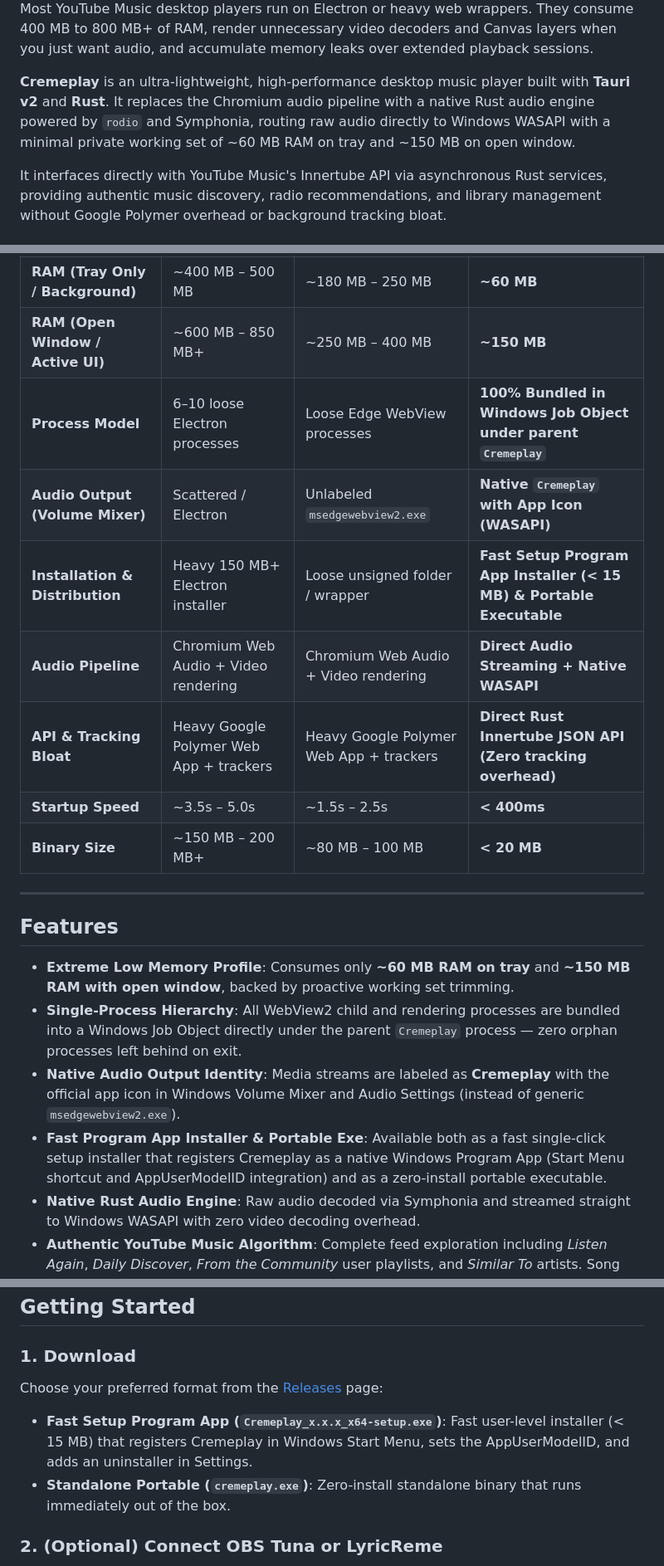
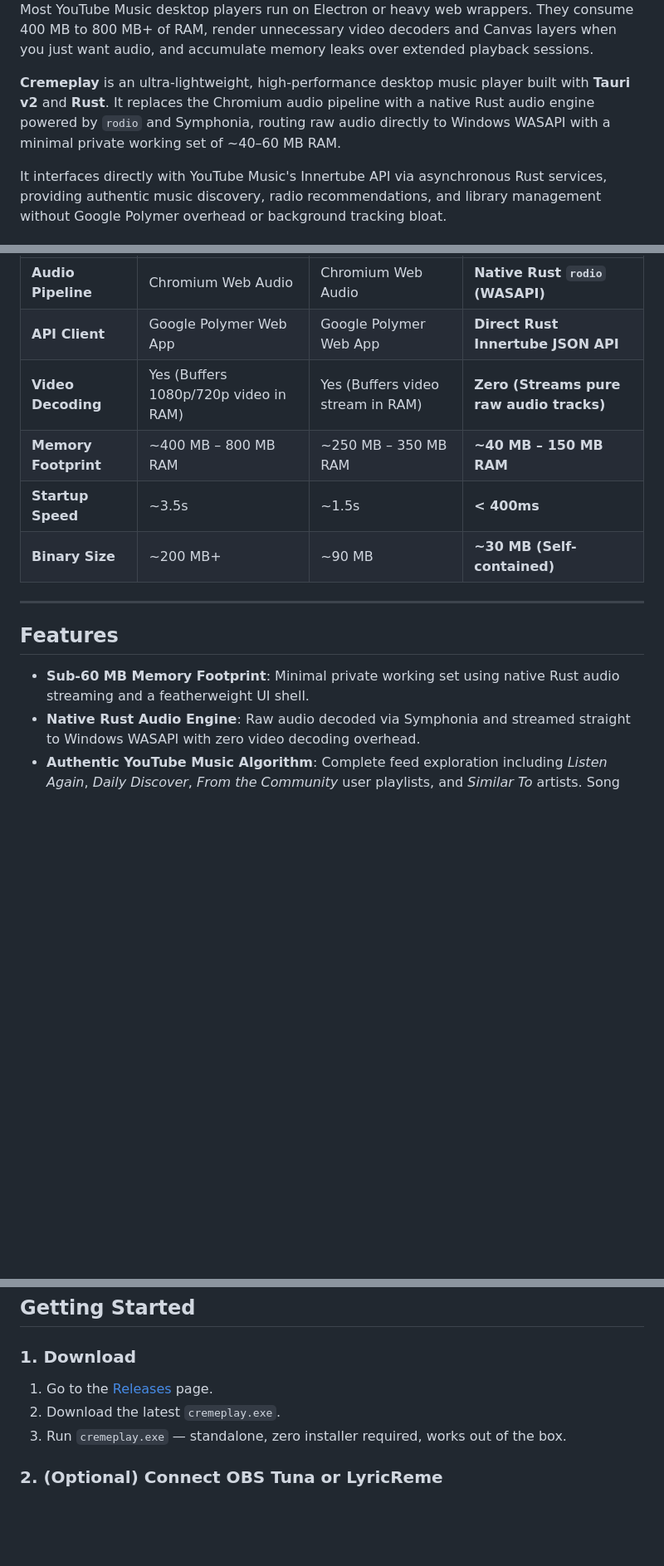
Before and after one commit to asheohto/cremeplay, a Markdown page: README.md, 3 parts joined by grey strips. Shown at 83% size. Rendered like a GitHub page; blank space fills up the shorter version.

```diff
--- a/README.md
+++ b/README.md
@@ -30,7 +24,7 @@ If Cremeplay helps you enjoy music without Chromium overhead, you can support th
 
 Most YouTube Music desktop players run on Electron or heavy web wrappers. They consume 400 MB to 800 MB+ of RAM, render unnecessary video decoders and Canvas layers when you just want audio, and accumulate memory leaks over extended playback sessions.
 
-**Cremeplay** is an ultra-lightweight, high-performance desktop music player built with **Tauri v2** and **Rust**. It replaces the Chromium audio pipeline with a native Rust audio engine powered by `rodio` and Symphonia, routing raw audio directly to Windows WASAPI with a minimal private working set of ~60 MB RAM on tray and ~150 MB on open window.
+**Cremeplay** is an ultra-lightweight, high-performance desktop music player built with **Tauri v2** and **Rust**. It replaces the Chromium audio pipeline with a native Rust audio engine powered by `rodio` and Symphonia, routing raw audio directly to Windows WASAPI with a minimal private working set of ~40–60 MB RAM.
 
 It interfaces directly with YouTube Music's Innertube API via asynchronous Rust services, providing authentic music discovery, radio recommendations, and library management without Google Polymer overhead or background tracking bloat.
 
@@ -40,24 +40,18 @@ It interfaces directly with YouTube Music's Innertube API via asynchronous Rust
 
 | Metric | Pear Desktop (Electron) | Webview Wrappers | **Cremeplay (Tauri v2 + Rust)** |
 | :--- | :--- | :--- | :--- |
-| **RAM (Tray Only / Background)** | ~400 MB – 500 MB | ~180 MB – 250 MB | **~60 MB** |
-| **RAM (Open Window / Active UI)** | ~600 MB – 850 MB+ | ~250 MB – 400 MB | **~150 MB** |
-| **Process Model** | 6–10 loose Electron processes | Loose Edge WebView processes | **100% Bundled in Windows Job Object under parent `Cremeplay`** |
-| **Audio Output (Volume Mixer)** | Scattered / Electron | Unlabeled `msedgewebview2.exe` | **Native `Cremeplay` with App Icon (WASAPI)** |
-| **Installation & Distribution** | Heavy 150 MB+ Electron installer | Loose unsigned folder / wrapper | **Fast Setup Program App Installer (< 15 MB) & Portable Executable** |
-| **Audio Pipeline** | Chromium Web Audio + Video rendering | Chromium Web Audio + Video rendering | **Direct Audio Streaming + Native WASAPI** |
-| **API & Tracking Bloat** | Heavy Google Polymer Web App + trackers | Heavy Google Polymer Web App + trackers | **Direct Rust Innertube JSON API (Zero tracking overhead)** |
-| **Startup Speed** | ~3.5s – 5.0s | ~1.5s – 2.5s | **< 400ms** |
-| **Binary Size** | ~150 MB – 200 MB+ | ~80 MB – 100 MB | **< 20 MB** |
+| **Audio Pipeline** | Chromium Web Audio | Chromium Web Audio | **Native Rust `rodio` (WASAPI)** |
+| **API Client** | Google Polymer Web App | Google Polymer Web App | **Direct Rust Innertube JSON API** |
+| **Video Decoding** | Yes (Buffers 1080p/720p video in RAM) | Yes (Buffers video stream in RAM) | **Zero (Streams pure raw audio tracks)** |
+| **Memory Footprint** | ~400 MB – 800 MB RAM | ~250 MB – 350 MB RAM | **~40 MB – 150 MB RAM** |
+| **Startup Speed** | ~3.5s | ~1.5s | **< 400ms** |
+| **Binary Size** | ~200 MB+ | ~90 MB | **~30 MB (Self-contained)** |
 
 ---
 
 ## Features
 
-- **Extreme Low Memory Profile**: Consumes only **~60 MB RAM on tray** and **~150 MB RAM with open window**, backed by proactive working set trimming.
-- **Single-Process Hierarchy**: All WebView2 child and rendering processes are bundled into a Windows Job Object directly under the parent `Cremeplay` process — zero orphan processes left behind on exit.
-- **Native Audio Output Identity**: Media streams are labeled as **Cremeplay** with the official app icon in Windows Volume Mixer and Audio Settings (instead of generic `msedgewebview2.exe`).
-- **Fast Program App Installer & Portable Exe**: Available both as a fast single-click setup installer that registers Cremeplay as a native Windows Program App (Start Menu shortcut and AppUserModelID integration) and as a zero-install portable executable.
+- **Sub-60 MB Memory Footprint**: Minimal private working set using native Rust audio streaming and a featherweight UI shell.
 - **Native Rust Audio Engine**: Raw audio decoded via Symphonia and streamed straight to Windows WASAPI with zero video decoding overhead.
 - **Authentic YouTube Music Algorithm**: Complete feed exploration including *Listen Again*, *Daily Discover*, *From the Community* user playlists, and *Similar To* artists. Song selections queue smart "Up Next" tracks following YouTube's live music algorithm.
 - **OBS Tuna Integration**: Built-in broadcast server on `http://127.0.0.1:1608/` serving live track metadata and album art for streaming overlays and desktop lyrics tools like [LyricReme](https://github.com/asheohto/lyricreme).
@@ -73,9 +67,9 @@ It interfaces directly with YouTube Music's Innertube API via asynchronous Rust
 
 ### 1. Download
 
-Choose your preferred format from the [Releases](https://github.com/asheohto/cremeplay/releases) page:
-- **Fast Setup Program App (`Cremeplay_x.x.x_x64-setup.exe`)**: Fast user-level installer (< 15 MB) that registers Cremeplay in Windows Start Menu, sets the AppUserModelID, and adds an uninstaller in Settings.
-- **Standalone Portable (`cremeplay.exe`)**: Zero-install standalone binary that runs immediately out of the box.
+1. Go to the [Releases](https://github.com/asheohto/cremeplay/releases) page.
+2. Download the latest `cremeplay.exe`.
+3. Run `cremeplay.exe` — standalone, zero installer required, works out of the box.
 
 ### 2. (Optional) Connect OBS Tuna or LyricReme
 
```
Also changed, not shown: other parts of README.md (+7 -7 lines).
